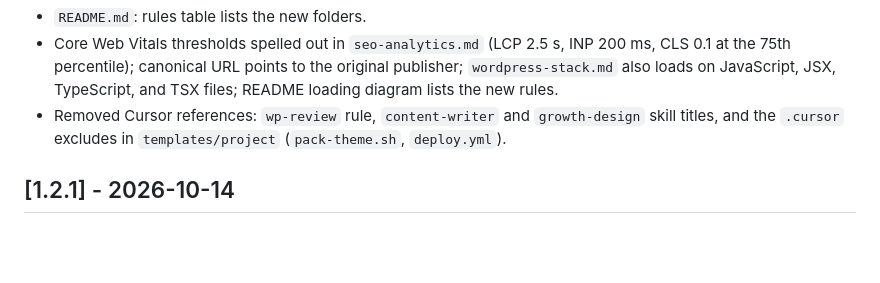
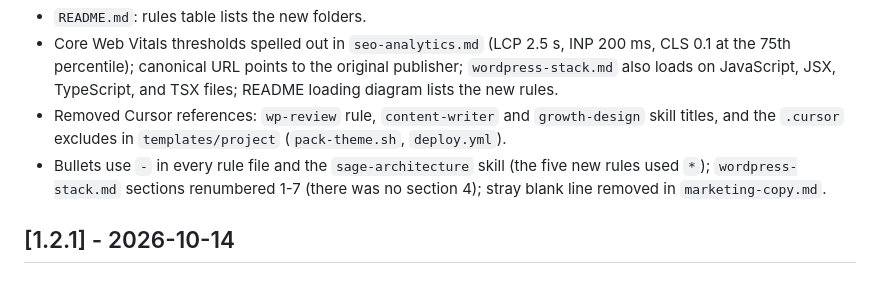
Before and after one commit to matthummel-pa/ai-dev-standards-playbook, a Markdown page: CHANGELOG.md, the part around the change. GitHub-like rendering; blank space fills up the shorter version.

Commit message:
docs(changelog): note the bullet cleanup
Co-Authored-By: Claude Opus 5.5 <noreply@anthropic.com>

Claude-Session: https://claude.ai/code/session_01FXCGTHnVoFpkn99GwAPSCu

```diff
--- a/CHANGELOG.md
+++ b/CHANGELOG.md
@@ -18,6 +18,7 @@ All notable changes to the playbook. Format: [Keep a Changelog](https://keepacha
 - `README.md`: rules table lists the new folders.
 - Core Web Vitals thresholds spelled out in `seo-analytics.md` (LCP 2.5 s, INP 200 ms, CLS 0.1 at the 75th percentile); canonical URL points to the original publisher; `wordpress-stack.md` also loads on JavaScript, JSX, TypeScript, and TSX files; README loading diagram lists the new rules.
 - Removed Cursor references: `wp-review` rule, `content-writer` and `growth-design` skill titles, and the `.cursor` excludes in `templates/project` (`pack-theme.sh`, `deploy.yml`).
+- Bullets use `-` in every rule file and the `sage-architecture` skill (the five new rules used `*`); `wordpress-stack.md` sections renumbered 1-7 (there was no section 4); stray blank line removed in `marketing-copy.md`.
 
 ## [1.2.1] - 2026-10-14
 
```
